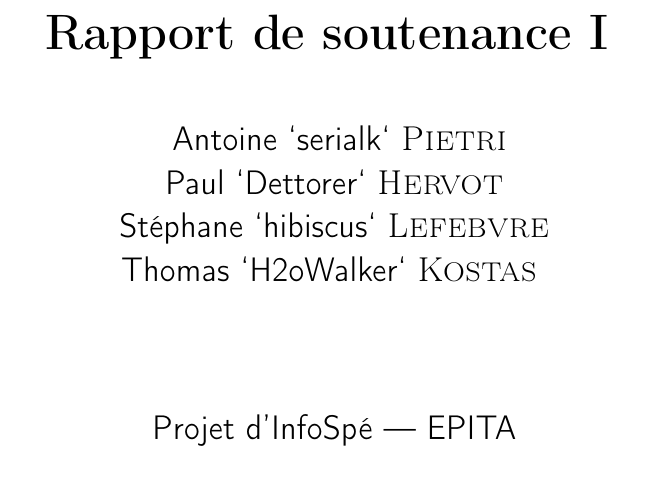
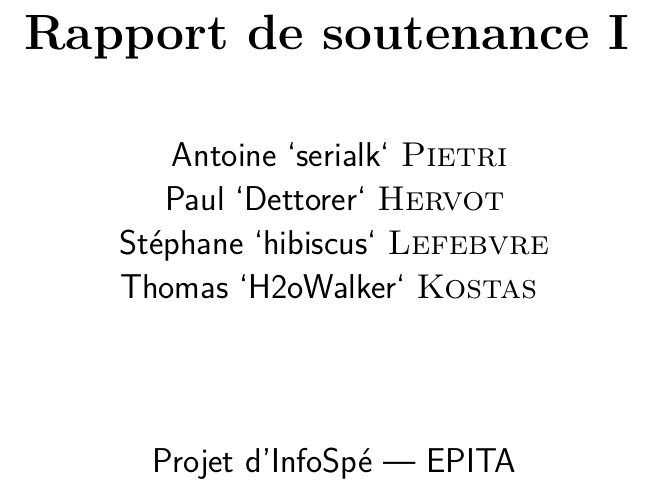
Before and after one commit to seirl/cavatocr, a LaTeX document (reports/presentation_1/report.tex, which reads reports/presentation_1/pandoc_header.tex): part of page 1 of 11, cut so that both start at the same text. Compiled offline with pdfLaTeX.

Commit message:
reports: fix compilation

```diff
--- /dev/null
+++ b/reports/presentation_1/pandoc_header.tex
@@ -0,0 +1,43 @@
+% Options for packages loaded elsewhere
+\PassOptionsToPackage{unicode}{hyperref}
+\PassOptionsToPackage{hyphens}{url}
+%
+\usepackage{lmodern}
+\usepackage{amssymb,amsmath}
+\usepackage{ifxetex,ifluatex}
+\ifnum 0\ifxetex 1\fi\ifluatex 1\fi=0 % if pdftex
+  \usepackage[T1]{fontenc}
+  \usepackage[utf8]{inputenc}
+  \usepackage{textcomp} % provide euro and other symbols
+\else % if luatex or xetex
+  \usepackage{unicode-math}
+  \defaultfontfeatures{Scale=MatchLowercase}
+  \defaultfontfeatures[\rmfamily]{Ligatures=TeX,Scale=1}
+\fi
+% Use upquote if available, for straight quotes in verbatim environments
+\IfFileExists{upquote.sty}{\usepackage{upquote}}{}
+\IfFileExists{microtype.sty}{% use microtype if available
+  \usepackage[]{microtype}
+  \UseMicrotypeSet[protrusion]{basicmath} % disable protrusion for tt fonts
+}{}
+\makeatletter
+\@ifundefined{KOMAClassName}{% if non-KOMA class
+  \IfFileExists{parskip.sty}{%
+    \usepackage{parskip}
+  }{% else
+    \setlength{\parindent}{0pt}
+    \setlength{\parskip}{6pt plus 2pt minus 1pt}}
+}{% if KOMA class
+  \KOMAoptions{parskip=half}}
+\makeatother
+\usepackage{xcolor}
+\IfFileExists{xurl.sty}{\usepackage{xurl}}{} % add URL line breaks if available
+\IfFileExists{bookmark.sty}{\usepackage{bookmark}}{\usepackage{hyperref}}
+\hypersetup{
+  hidelinks,
+  pdfcreator={LaTeX via pandoc}}
+\urlstyle{same} % disable monospaced font for URLs
+\setlength{\emergencystretch}{3em} % prevent overfull lines
+\providecommand{\tightlist}{%
+  \setlength{\itemsep}{0pt}\setlength{\parskip}{0pt}}
+\setcounter{secnumdepth}{-\maxdimen} % remove section numbering
--- a/reports/presentation_1/report.tex
+++ b/reports/presentation_1/report.tex
@@ -10,6 +10,8 @@
 \usepackage{tikz}
 
 \newcommand{\subtitle}{Rapport de soutenance I}
+
+\input{pandoc_header} % these are the options needed for pandoc-generated latex files
 
 \begin{document}
 \begin{titlepage}
```
Also changed, not shown: reports/presentation_2/pandoc_header.tex (added, +43 -0 lines), reports/presentation_2/report.tex (+2 -0 lines), 1 other file.
